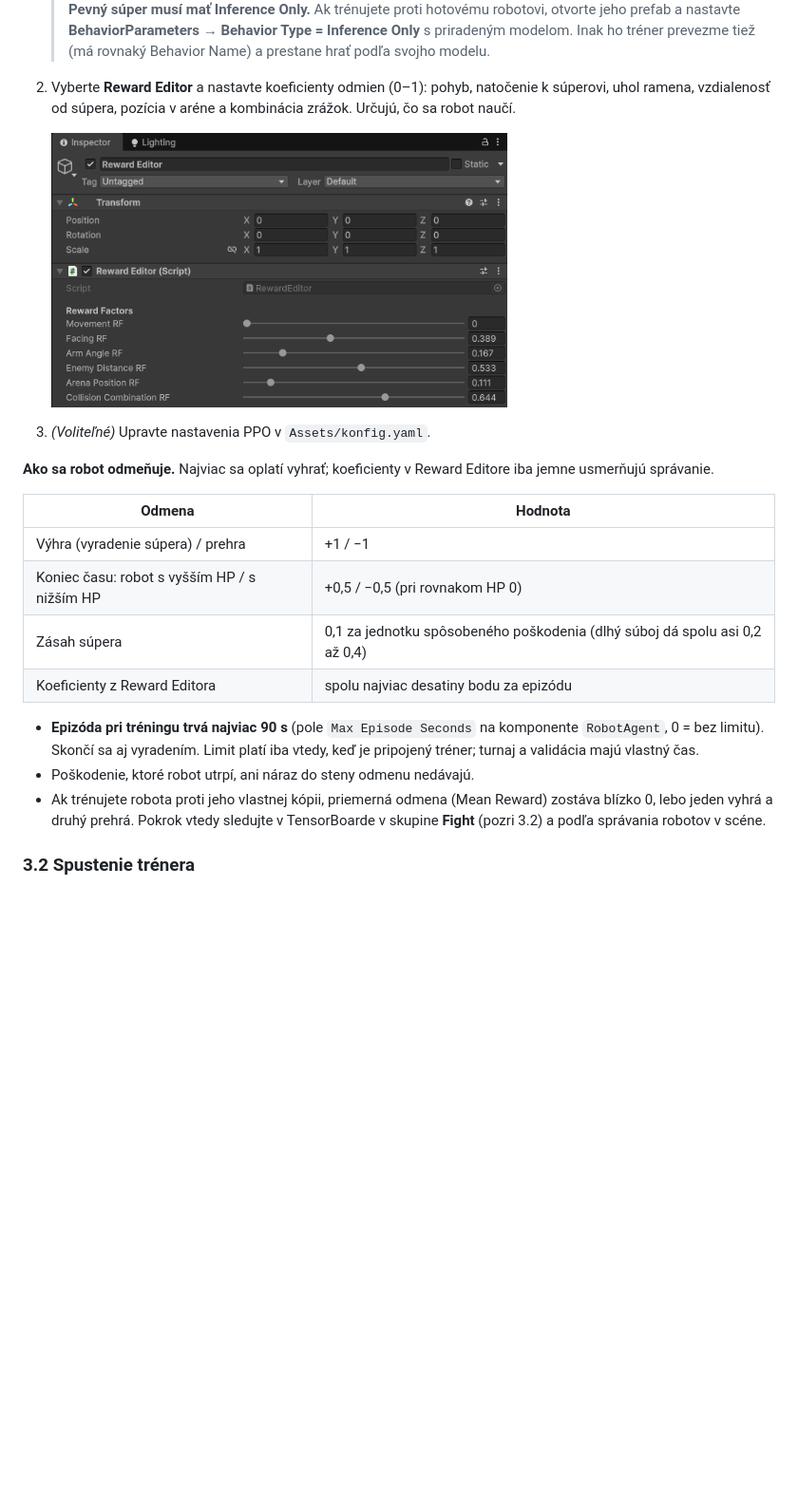
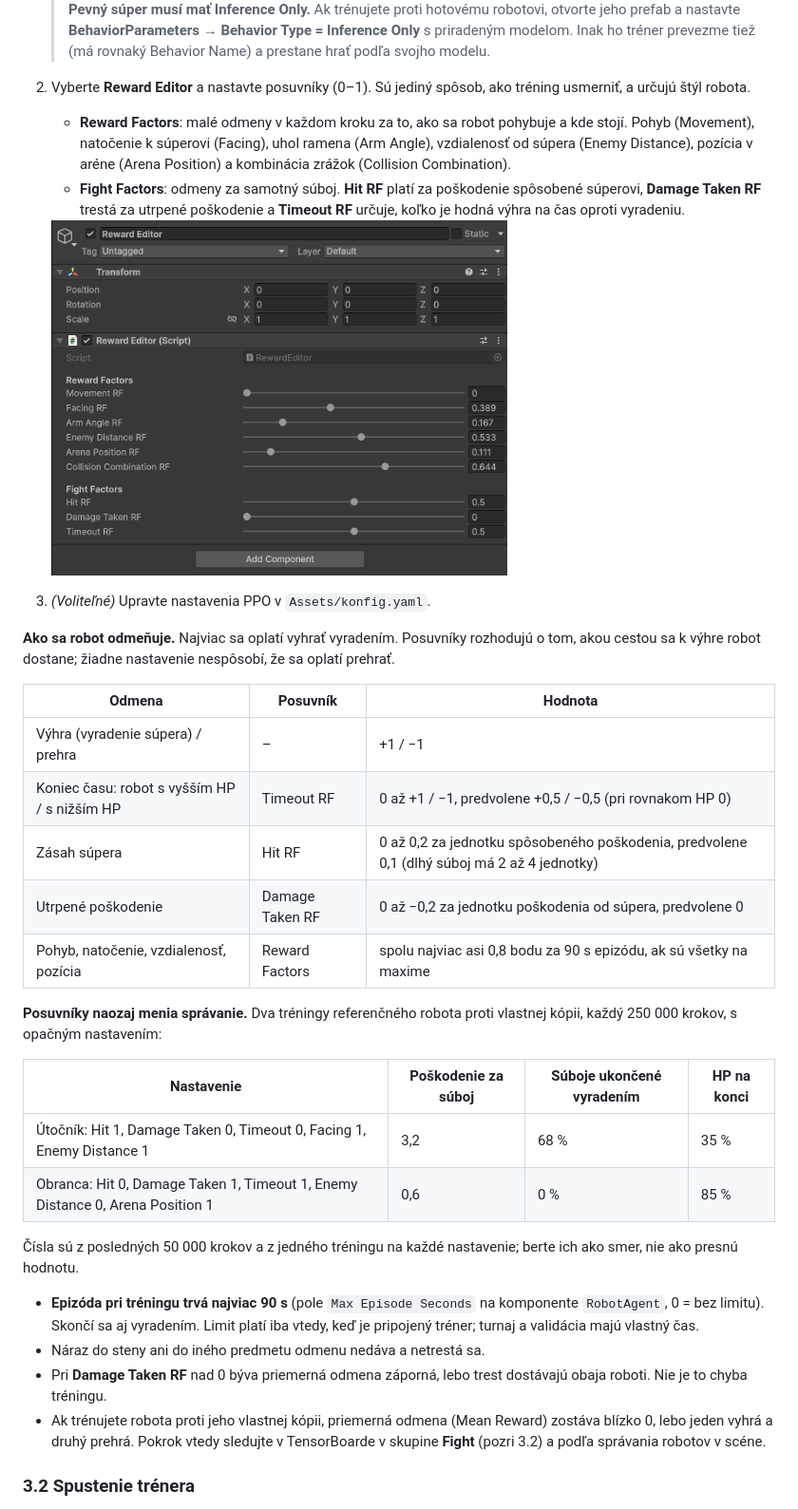
Before and after one commit to LuLa-90/AI-JAM-2025, a Markdown page: README.md, the part around one of its changes. Shown at 95% size. Rendered like a GitHub page; pictures changed too: img/inspector_reward.png; blank space fills up the shorter version.

```diff
--- a/README.md
+++ b/README.md
@@ -236,5 +236,7 @@ Príklady sú v `Assets/Turnaj/Teams`.
 
    > **Pevný súper musí mať Inference Only.** Ak trénujete proti hotovému robotovi, otvorte jeho prefab a nastavte **BehaviorParameters → Behavior Type = Inference Only** s priradeným modelom. Inak ho tréner prevezme tiež (má rovnaký Behavior Name) a prestane hrať podľa svojho modelu.
 
-2. Vyberte **Reward Editor** a nastavte koeficienty odmien (0–1): pohyb, natočenie k súperovi, uhol ramena, vzdialenosť od súpera, pozícia v aréne a kombinácia zrážok. Určujú, čo sa robot naučí.
+2. Vyberte **Reward Editor** a nastavte posuvníky (0–1). Sú jediný spôsob, ako tréning usmerniť, a určujú štýl robota.
+   - **Reward Factors**: malé odmeny v každom kroku za to, ako sa robot pohybuje a kde stojí. Pohyb (Movement), natočenie k súperovi (Facing), uhol ramena (Arm Angle), vzdialenosť od súpera (Enemy Distance), pozícia v aréne (Arena Position) a kombinácia zrážok (Collision Combination).
+   - **Fight Factors**: odmeny za samotný súboj. **Hit RF** platí za poškodenie spôsobené súperovi, **Damage Taken RF** trestá za utrpené poškodenie a **Timeout RF** určuje, koľko je hodná výhra na čas oproti vyradeniu.
 
@@ -242,16 +244,27 @@ Príklady sú v `Assets/Turnaj/Teams`.
 3. *(Voliteľné)* Upravte nastavenia PPO v `Assets/konfig.yaml`.
 
-**Ako sa robot odmeňuje.** Najviac sa oplatí vyhrať; koeficienty v Reward Editore iba jemne usmerňujú správanie.
+**Ako sa robot odmeňuje.** Najviac sa oplatí vyhrať vyradením. Posuvníky rozhodujú o tom, akou cestou sa k výhre robot dostane; žiadne nastavenie nespôsobí, že sa oplatí prehrať.
 
-| Odmena | Hodnota |
-|---|---|
-| Výhra (vyradenie súpera) / prehra | +1 / −1 |
-| Koniec času: robot s vyšším HP / s nižším HP | +0,5 / −0,5 (pri rovnakom HP 0) |
-| Zásah súpera | 0,1 za jednotku spôsobeného poškodenia (dlhý súboj dá spolu asi 0,2 až 0,4) |
-| Koeficienty z Reward Editora | spolu najviac desatiny bodu za epizódu |
+| Odmena | Posuvník | Hodnota |
+|---|---|---|
+| Výhra (vyradenie súpera) / prehra | – | +1 / −1 |
+| Koniec času: robot s vyšším HP / s nižším HP | Timeout RF | 0 až +1 / −1, predvolene +0,5 / −0,5 (pri rovnakom HP 0) |
+| Zásah súpera | Hit RF | 0 až 0,2 za jednotku spôsobeného poškodenia, predvolene 0,1 (dlhý súboj má 2 až 4 jednotky) |
+| Utrpené poškodenie | Damage Taken RF | 0 až −0,2 za jednotku poškodenia od súpera, predvolene 0 |
+| Pohyb, natočenie, vzdialenosť, pozícia | Reward Factors | spolu najviac asi 0,8 bodu za 90 s epizódu, ak sú všetky na maxime |
+
+**Posuvníky naozaj menia správanie.** Dva tréningy referenčného robota proti vlastnej kópii, každý 250 000 krokov, s opačným nastavením:
+
+| Nastavenie | Poškodenie za súboj | Súboje ukončené vyradením | HP na konci |
+|---|---|---|---|
+| Útočník: Hit 1, Damage Taken 0, Timeout 0, Facing 1, Enemy Distance 1 | 3,2 | 68 % | 35 % |
+| Obranca: Hit 0, Damage Taken 1, Timeout 1, Enemy Distance 0, Arena Position 1 | 0,6 | 0 % | 85 % |
+
+Čísla sú z posledných 50 000 krokov a z jedného tréningu na každé nastavenie; berte ich ako smer, nie ako presnú hodnotu.
 
 - **Epizóda pri tréningu trvá najviac 90 s** (pole `Max Episode Seconds` na komponente `RobotAgent`, 0 = bez limitu). Skončí sa aj vyradením. Limit platí iba vtedy, keď je pripojený tréner; turnaj a validácia majú vlastný čas.
-- Poškodenie, ktoré robot utrpí, ani náraz do steny odmenu nedávajú.
+- Náraz do steny ani do iného predmetu odmenu nedáva a netrestá sa.
+- Pri **Damage Taken RF** nad 0 býva priemerná odmena záporná, lebo trest dostávajú obaja roboti. Nie je to chyba tréningu.
 - Ak trénujete robota proti jeho vlastnej kópii, priemerná odmena (Mean Reward) zostáva blízko 0, lebo jeden vyhrá a druhý prehrá. Pokrok vtedy sledujte v TensorBoarde v skupine **Fight** (pozri 3.2) a podľa správania robotov v scéne.
 
 ### 3.2 Spustenie trénera
```
Also changed, not shown: other parts of README.md (+1 -1 lines), 3 other files.
